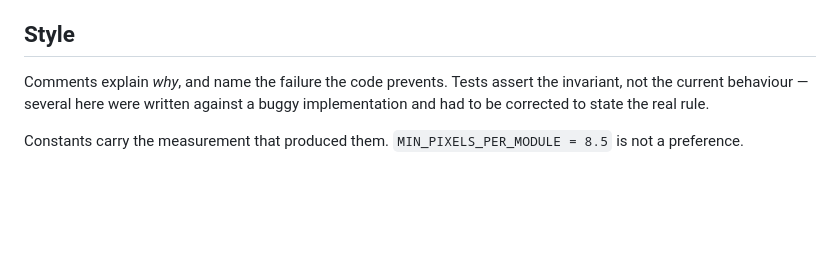
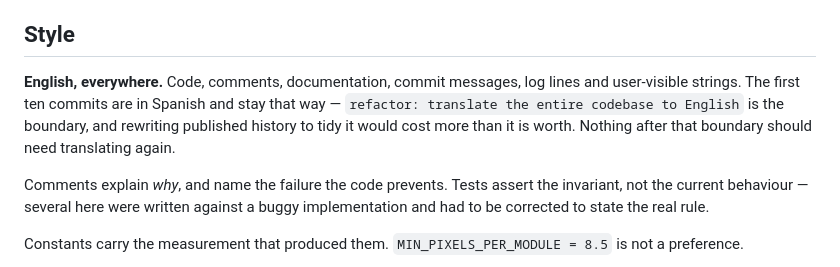
Before and after one commit to dyammarcano/lightgap, a Markdown page: AGENTS.md, the part around one of its changes. Drawn GitHub-style; blank space fills up the shorter version.

Commit message:
docs: state the project language, since it drifted once already
Everything tracked here is English — a word-level scan over every tracked file
finds no Spanish, and the only accented word left is "moiré", which belongs.
What is not English is the first ten commits, and that stays: they are on a
public remote, and force-pushing a tidier history is a worse trade than a
sentence explaining the boundary.

Co-Authored-By: Claude Opus 5 (1M context) <noreply@anthropic.com>
Claude-Session: https://claude.ai/code/session_0169aoT4cduSzqgHmzs323CR

```diff
--- a/AGENTS.md
+++ b/AGENTS.md
@@ -64,6 +64,12 @@ room for a caption costs throughput.
 
 ## Style
 
+**English, everywhere.** Code, comments, documentation, commit messages, log
+lines and user-visible strings. The first ten commits are in Spanish and stay
+that way — `refactor: translate the entire codebase to English` is the boundary,
+and rewriting published history to tidy it would cost more than it is worth.
+Nothing after that boundary should need translating again.
+
 Comments explain *why*, and name the failure the code prevents. Tests assert the
 invariant, not the current behaviour — several here were written against a buggy
 implementation and had to be corrected to state the real rule.
```
Also changed, not shown: other parts of AGENTS.md (+1 -1 lines).
